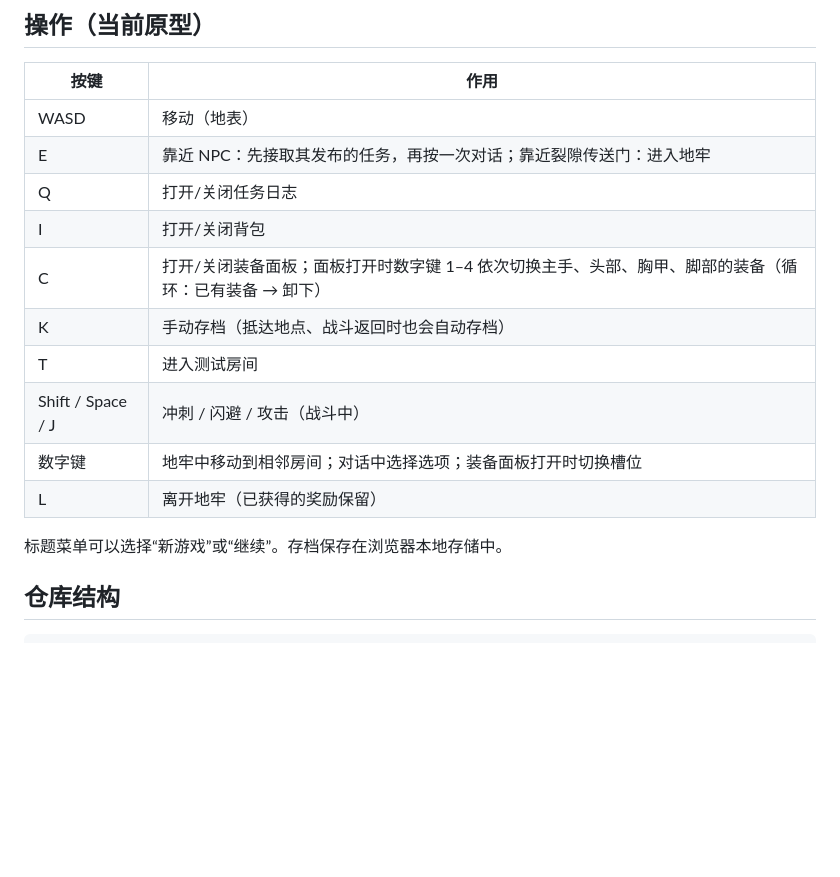
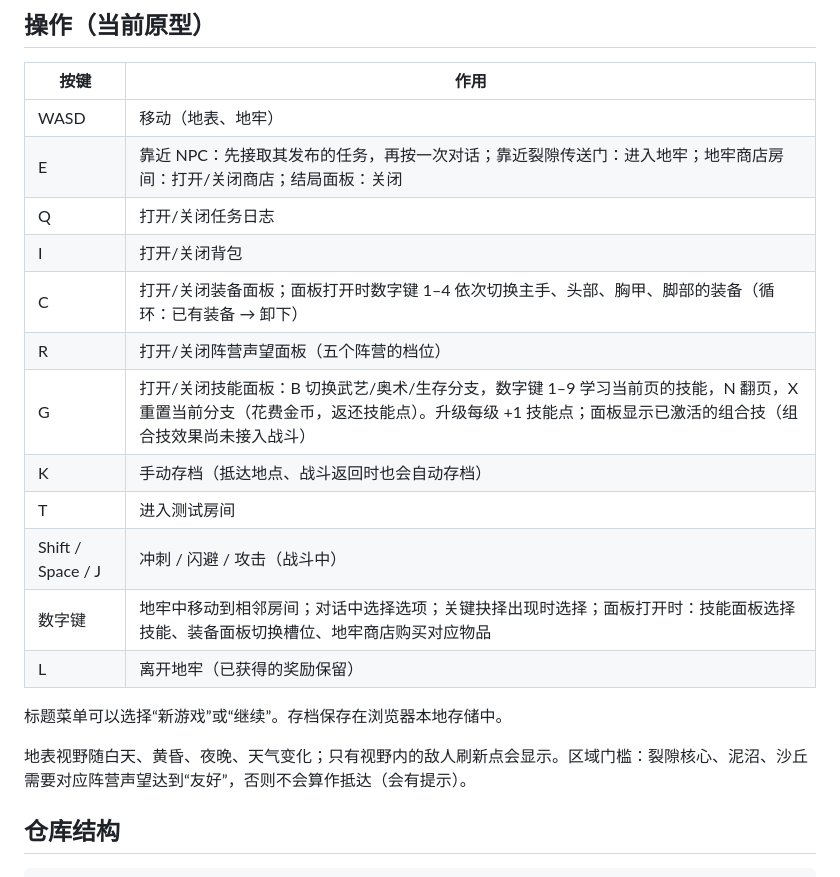
Before and after one commit to Anjichen584/claude-haiku-5.5, a Markdown page: README.md, the part around the change. Drawn GitHub-style; blank space fills up the shorter version.

Commit message:
Docs: README controls (R, G, digits, shop, key choices), roadmap status for stages 3-6, progress checklist

```diff
--- a/README.md
+++ b/README.md
@@ -50,18 +50,22 @@
 
 | 按键 | 作用 |
 |---|---|
-| WASD | 移动（地表） |
-| E | 靠近 NPC：先接取其发布的任务，再按一次对话；靠近裂隙传送门：进入地牢 |
+| WASD | 移动（地表、地牢） |
+| E | 靠近 NPC：先接取其发布的任务，再按一次对话；靠近裂隙传送门：进入地牢；地牢商店房间：打开/关闭商店；结局面板：关闭 |
 | Q | 打开/关闭任务日志 |
 | I | 打开/关闭背包 |
 | C | 打开/关闭装备面板；面板打开时数字键 1–4 依次切换主手、头部、胸甲、脚部的装备（循环：已有装备 → 卸下） |
+| R | 打开/关闭阵营声望面板（五个阵营的档位） |
+| G | 打开/关闭技能面板：B 切换武艺/奥术/生存分支，数字键 1–9 学习当前页的技能，N 翻页，X 重置当前分支（花费金币，返还技能点）。升级每级 +1 技能点；面板显示已激活的组合技（组合技效果尚未接入战斗） |
 | K | 手动存档（抵达地点、战斗返回时也会自动存档） |
 | T | 进入测试房间 |
 | Shift / Space / J | 冲刺 / 闪避 / 攻击（战斗中） |
-| 数字键 | 地牢中移动到相邻房间；对话中选择选项；装备面板打开时切换槽位 |
+| 数字键 | 地牢中移动到相邻房间；对话中选择选项；关键抉择出现时选择；面板打开时：技能面板选择技能、装备面板切换槽位、地牢商店购买对应物品 |
 | L | 离开地牢（已获得的奖励保留） |
 
 标题菜单可以选择“新游戏”或“继续”。存档保存在浏览器本地存储中。
+
+地表视野随白天、黄昏、夜晚、天气变化；只有视野内的敌人刷新点会显示。区域门槛：裂隙核心、泥沼、沙丘需要对应阵营声望达到“友好”，否则不会算作抵达（会有提示）。
 
 ## 仓库结构
 
```
Also changed, not shown: docs/progress-goal.md (+1 -2 lines), docs/roadmap.md (+4 -4 lines).
